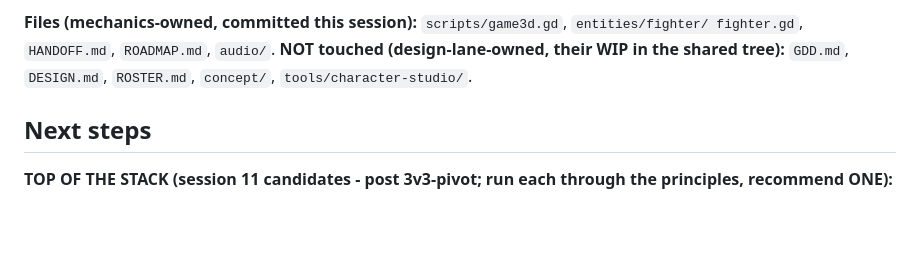
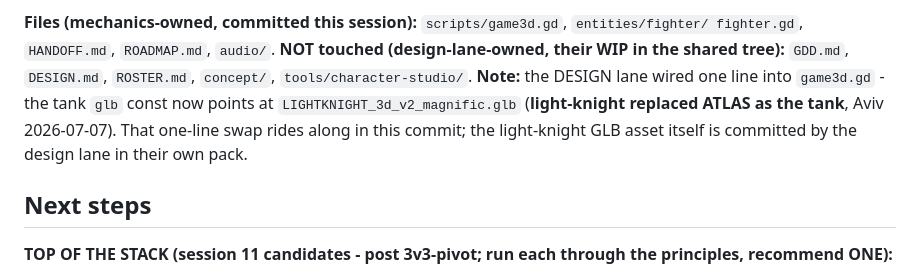
Before and after one commit to avivuiux/survival-arena, a Markdown page: HANDOFF.md, the part around the change. Rendered like a GitHub page; blank space fills up the shorter version.

```diff
--- a/HANDOFF.md
+++ b/HANDOFF.md
@@ -212,6 +212,10 @@ lighting/atmosphere/post sliders + PRINT VALUES), and the **skeletal-animation p
 **Files (mechanics-owned, committed this session):** `scripts/game3d.gd`, `entities/fighter/
 fighter.gd`, `HANDOFF.md`, `ROADMAP.md`, `audio/`. **NOT touched (design-lane-owned, their WIP in
 the shared tree):** `GDD.md`, `DESIGN.md`, `ROSTER.md`, `concept/`, `tools/character-studio/`.
+**Note:** the DESIGN lane wired one line into `game3d.gd` - the tank `glb` const now points at
+`LIGHTKNIGHT_3d_v2_magnific.glb` (**light-knight replaced ATLAS as the tank**, Aviv 2026-07-07).
+That one-line swap rides along in this commit; the light-knight GLB asset itself is committed by
+the design lane in their own pack.
 
 ## Next steps
 
```
